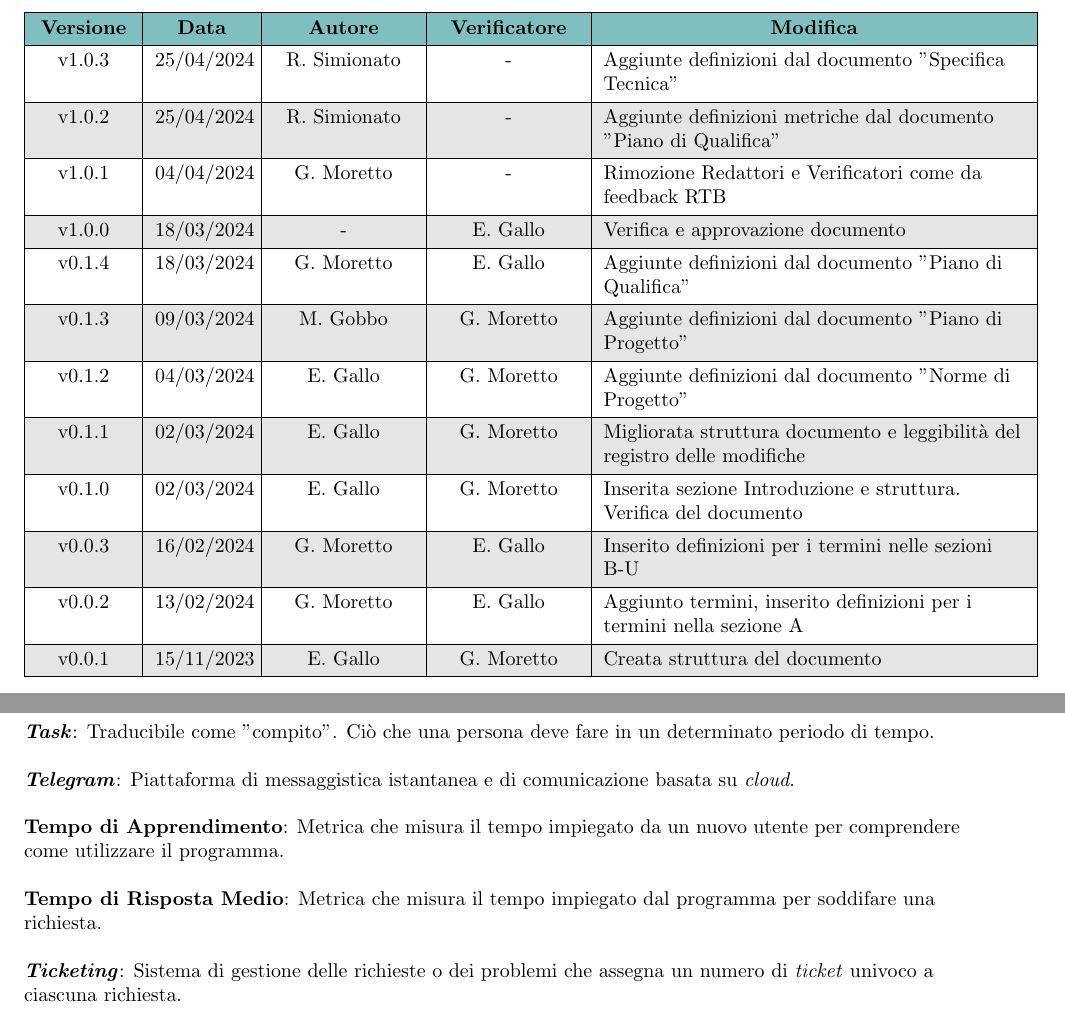
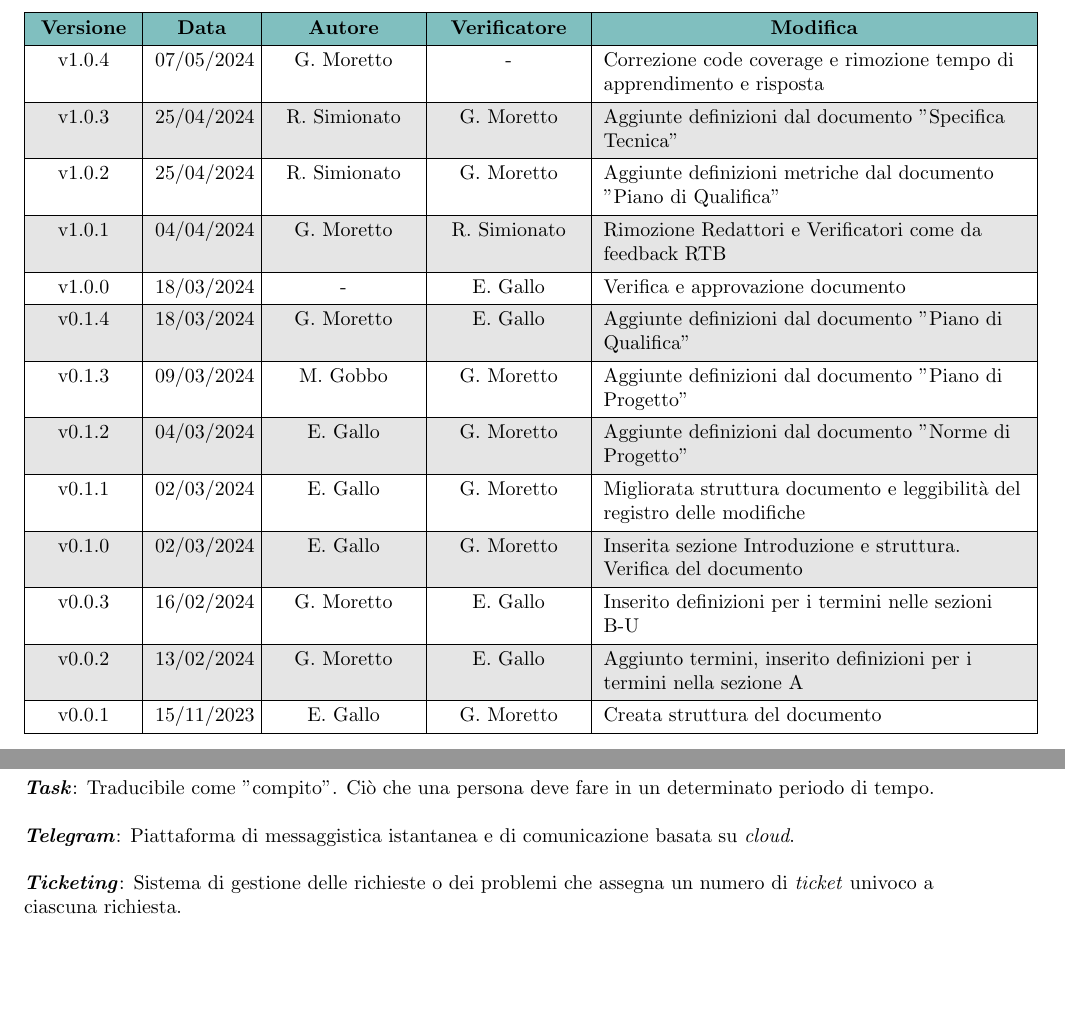
Before and after one commit to Jackpot-Coding/chatSQL, a LaTeX document (docs/src/esterni/glossario_v1.0.4.tex): two parts of pages 2 and 26 of 32, joined at a grey line, cut so that both start at the same text, the shorter picture padded with empty space. Compiled offline with pdfLaTeX.

Commit message:
Correzione code coverage e rimozione tempo di apprendimento e risposta

```diff
--- a/docs/src/esterni/glossario_v1.0.3.tex
+++ b/docs/src/esterni/glossario_v1.0.4.tex
@@ -140,11 +140,13 @@
     \hline
     % versione & data & autore & verificatore & descrizioneModifica \\
     % \hline
-    v1.0.3 & 25/04/2024 & R. Simionato & - & Aggiunte definizioni dal documento "Specifica Tecnica" \\
+    v1.0.4 & 07/05/2024 & G. Moretto & - & Correzione code coverage e rimozione tempo di apprendimento e risposta \\
     \hline
-    v1.0.2 & 25/04/2024 & R. Simionato & - & Aggiunte definizioni metriche dal documento "Piano di Qualifica" \\
+    v1.0.3 & 25/04/2024 & R. Simionato & G. Moretto & Aggiunte definizioni dal documento "Specifica Tecnica" \\
     \hline
-    v1.0.1 & 04/04/2024 & G. Moretto & - & Rimozione Redattori e Verificatori come da feedback RTB\\
+    v1.0.2 & 25/04/2024 & R. Simionato & G. Moretto & Aggiunte definizioni metriche dal documento "Piano di Qualifica" \\
+    \hline
+    v1.0.1 & 04/04/2024 & G. Moretto & R. Simionato & Rimozione Redattori e Verificatori come da feedback RTB\\
     \hline
     v1.0.0 & 18/03/2024 & - & E. Gallo & Verifica e approvazione documento \\
     \hline
@@ -603,11 +605,11 @@ Ciascun documento inoltre, riporta al proprio interno una sezione dedicata al gl
 \addcontentsline{toc}{subsection}{Telegram}
 \textbf{\textit{Telegram}}: Piattaforma di messaggistica istantanea e di comunicazione basata su \textit{cloud}.\newline
 
-\addcontentsline{toc}{subsection}{Tempo di Apprendimento}
-\textbf{Tempo di Apprendimento}: Metrica che misura il tempo impiegato da un nuovo utente per comprendere come utilizzare il programma.\newline
-
-\addcontentsline{toc}{subsection}{Tempo di Risposta Medio}
-\textbf{Tempo di Risposta Medio}: Metrica che misura il tempo impiegato dal programma per soddifare una richiesta.\newline
+%\addcontentsline{toc}{subsection}{Tempo di Apprendimento}
+%\textbf{Tempo di Apprendimento}: Metrica che misura il tempo impiegato da un nuovo utente per comprendere come utilizzare il programma.\newline
+%
+%\addcontentsline{toc}{subsection}{Tempo di Risposta Medio}
+%\textbf{Tempo di Risposta Medio}: Metrica che misura il tempo impiegato dal programma per soddifare una richiesta.\newline
 
 \addcontentsline{toc}{subsection}{Ticketing}
 \textbf{\textit{Ticketing}}: Sistema di gestione delle richieste o dei problemi che assegna un numero di \textit{ticket} univoco a ciascuna richiesta.\newline
```
Also changed, not shown: docs/src/esterni/glossario_v1.0.4.tex (6 more changed lines).
